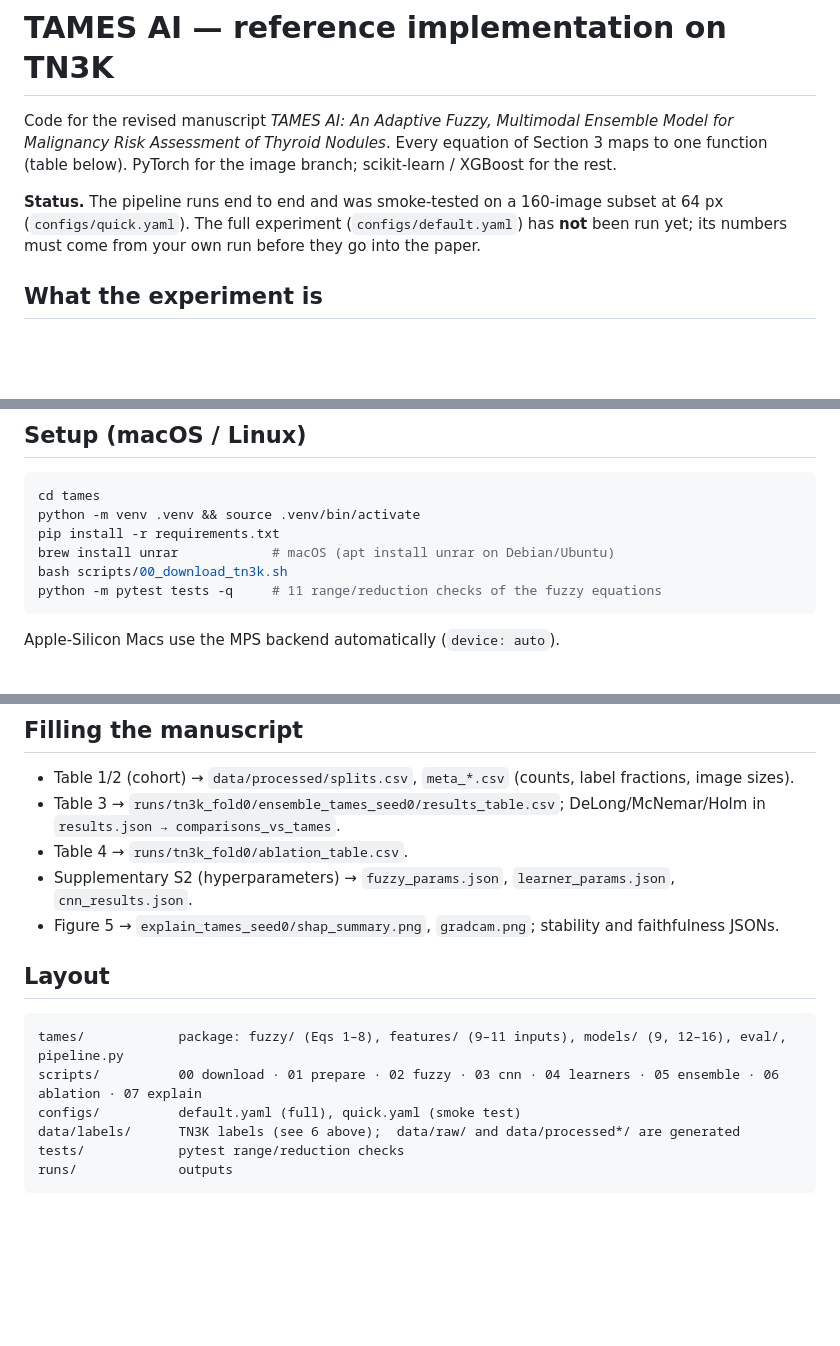
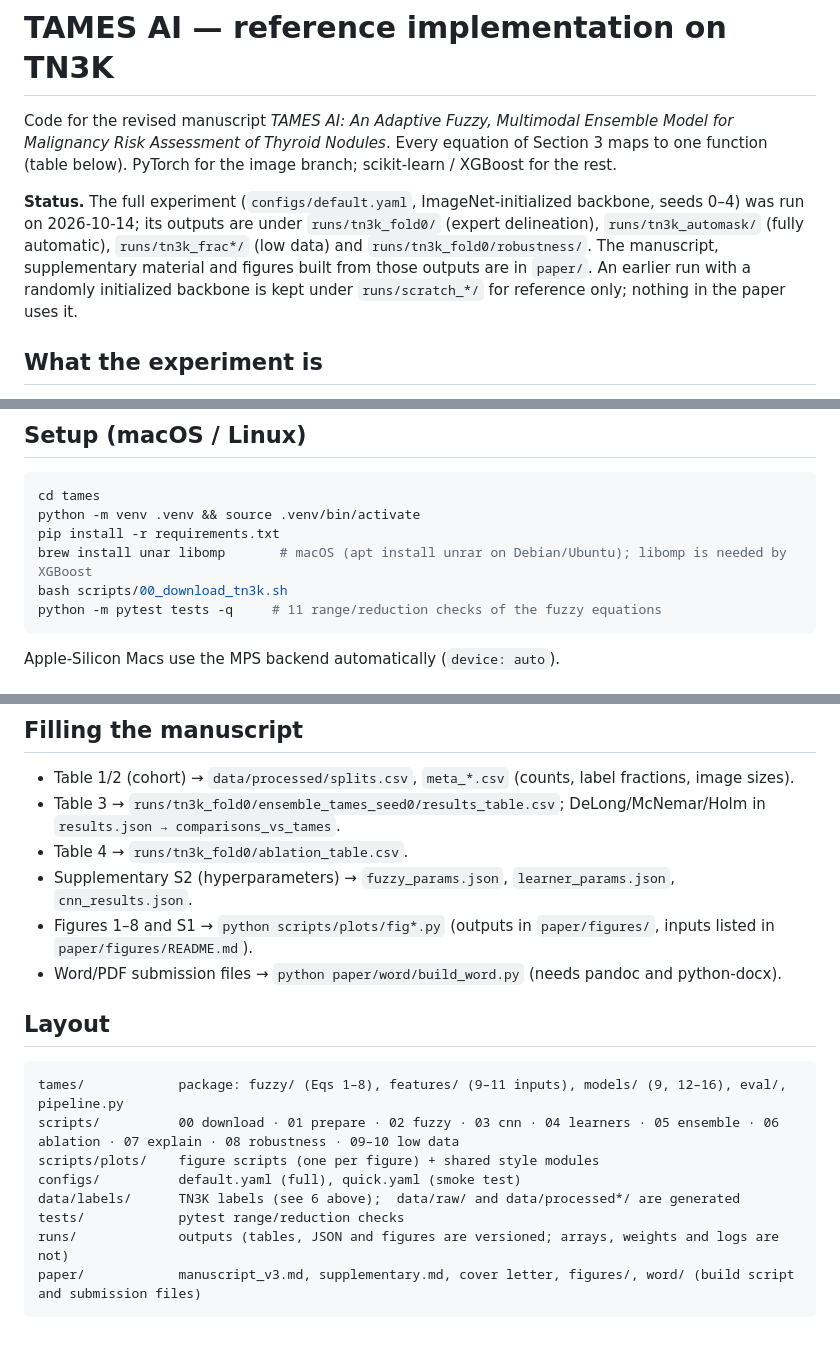
Before and after one commit to Mrkomiljon/tames-ai, a Markdown page: README.md, 3 parts joined by grey strips. Drawn GitHub-style; blank space fills up the shorter version.

````diff
--- a/README.md
+++ b/README.md
@@ -4,9 +4,12 @@ Code for the revised manuscript *TAMES AI: An Adaptive Fuzzy, Multimodal Ensembl
 Malignancy Risk Assessment of Thyroid Nodules*. Every equation of Section 3 maps to one
 function (table below). PyTorch for the image branch; scikit-learn / XGBoost for the rest.
 
-**Status.** The pipeline runs end to end and was smoke-tested on a 160-image subset at
-64 px (`configs/quick.yaml`). The full experiment (`configs/default.yaml`) has **not** been
-run yet; its numbers must come from your own run before they go into the paper.
+**Status.** The full experiment (`configs/default.yaml`, ImageNet-initialized backbone, seeds 0–4)
+was run on 2026-10-14; its outputs are under `runs/tn3k_fold0/` (expert delineation),
+`runs/tn3k_automask/` (fully automatic), `runs/tn3k_frac*/` (low data) and
+`runs/tn3k_fold0/robustness/`. The manuscript, supplementary material and figures built from
+those outputs are in `paper/`. An earlier run with a randomly initialized backbone is kept
+under `runs/scratch_*/` for reference only; nothing in the paper uses it.
 
 ## What the experiment is
 
@@ -30,7 +33,7 @@ run yet; its numbers must come from your own run before they go into the paper.
 cd tames
 python -m venv .venv && source .venv/bin/activate
 pip install -r requirements.txt
-brew install unrar            # macOS (apt install unrar on Debian/Ubuntu)
+brew install unar libomp       # macOS (apt install unrar on Debian/Ubuntu); libomp is needed by XGBoost
 bash scripts/00_download_tn3k.sh
 python -m pytest tests -q     # 11 range/reduction checks of the fuzzy equations
 ```
@@ -116,15 +149,18 @@ Or step by step (`--set key=value` overrides any config entry):
 * Table 3 → `runs/tn3k_fold0/ensemble_tames_seed0/results_table.csv`; DeLong/McNemar/Holm in `results.json → comparisons_vs_tames`.
 * Table 4 → `runs/tn3k_fold0/ablation_table.csv`.
 * Supplementary S2 (hyperparameters) → `fuzzy_params.json`, `learner_params.json`, `cnn_results.json`.
-* Figure 5 → `explain_tames_seed0/shap_summary.png`, `gradcam.png`; stability and faithfulness JSONs.
+* Figures 1–8 and S1 → `python scripts/plots/fig*.py` (outputs in `paper/figures/`, inputs listed in `paper/figures/README.md`).
+* Word/PDF submission files → `python paper/word/build_word.py` (needs pandoc and python-docx).
 
 ## Layout
 
 ```
 tames/            package: fuzzy/ (Eqs 1–8), features/ (9–11 inputs), models/ (9, 12–16), eval/, pipeline.py
-scripts/          00 download · 01 prepare · 02 fuzzy · 03 cnn · 04 learners · 05 ensemble · 06 ablation · 07 explain
+scripts/          00 download · 01 prepare · 02 fuzzy · 03 cnn · 04 learners · 05 ensemble · 06 ablation · 07 explain · 08 robustness · 09–10 low data
+scripts/plots/    figure scripts (one per figure) + shared style modules
 configs/          default.yaml (full), quick.yaml (smoke test)
 data/labels/      TN3K labels (see 6 above);  data/raw/ and data/processed*/ are generated
 tests/            pytest range/reduction checks
-runs/             outputs
+runs/             outputs (tables, JSON and figures are versioned; arrays, weights and logs are not)
+paper/            manuscript_v3.md, supplementary.md, cover letter, figures/, word/ (build script and submission files)
 ```
````
Also changed, not shown: other parts of README.md (+30 -0 lines).
